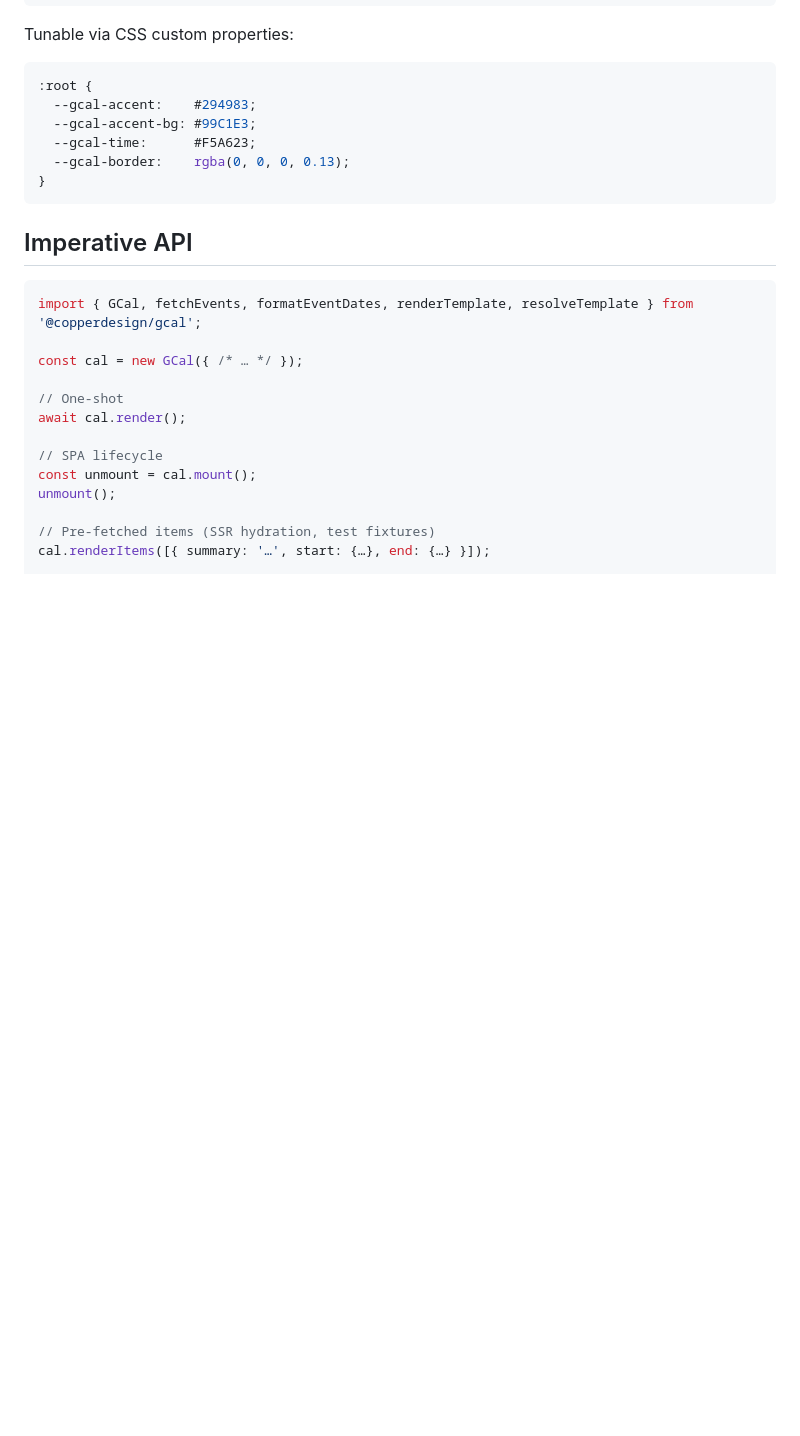
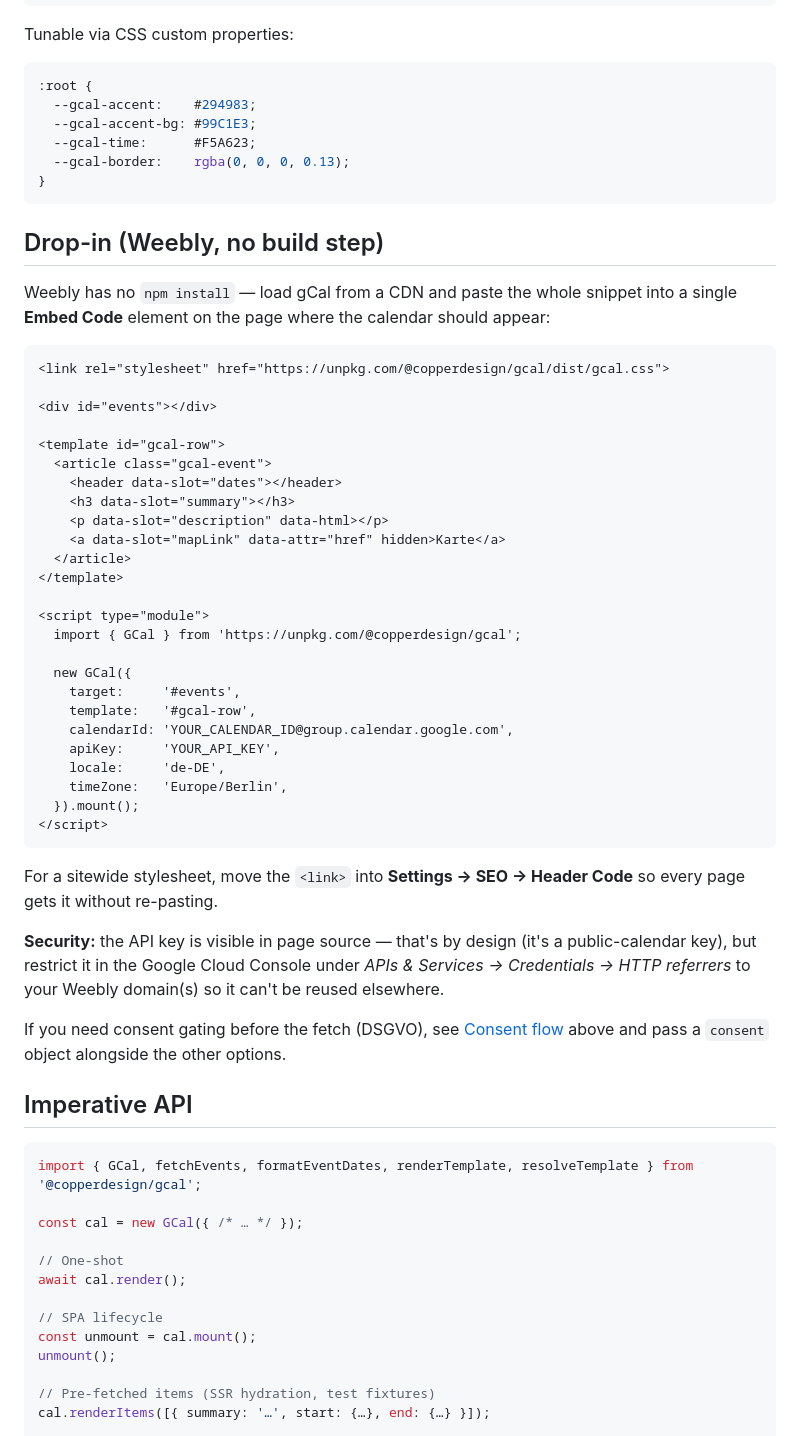
Before and after one commit to copperdesign/gCal, a Markdown page: README.md, the part around the change. Rendered like a GitHub page; blank space fills up the shorter version.

Commit message:
docs: add Weebly drop-in section with API key restriction note
Co-Authored-By: Claude Opus 4.7 (1M context) <noreply@anthropic.com>

````diff
--- a/README.md
+++ b/README.md
@@ -211,6 +211,44 @@ Tunable via CSS custom properties:
 }
 ```
 
+## Drop-in (Weebly, no build step)
+
+Weebly has no `npm install` — load gCal from a CDN and paste the whole snippet into a single **Embed Code** element on the page where the calendar should appear:
+
+```html
+<link rel="stylesheet" href="https://unpkg.com/@copperdesign/gcal/dist/gcal.css">
+
+<div id="events"></div>
+
+<template id="gcal-row">
+  <article class="gcal-event">
+    <header data-slot="dates"></header>
+    <h3 data-slot="summary"></h3>
+    <p data-slot="description" data-html></p>
+    <a data-slot="mapLink" data-attr="href" hidden>Karte</a>
+  </article>
+</template>
+
+<script type="module">
+  import { GCal } from 'https://unpkg.com/@copperdesign/gcal';
+
+  new GCal({
+    target:     '#events',
+    template:   '#gcal-row',
+    calendarId: 'YOUR_CALENDAR_ID@group.calendar.google.com',
+    apiKey:     'YOUR_API_KEY',
+    locale:     'de-DE',
+    timeZone:   'Europe/Berlin',
+  }).mount();
+</script>
+```
+
+For a sitewide stylesheet, move the `<link>` into **Settings → SEO → Header Code** so every page gets it without re-pasting.
+
+**Security:** the API key is visible in page source — that's by design (it's a public-calendar key), but restrict it in the Google Cloud Console under *APIs & Services → Credentials → HTTP referrers* to your Weebly domain(s) so it can't be reused elsewhere.
+
+If you need consent gating before the fetch (DSGVO), see [Consent flow](#consent-flow) above and pass a `consent` object alongside the other options.
+
 ## Imperative API
 
 ```js
````
